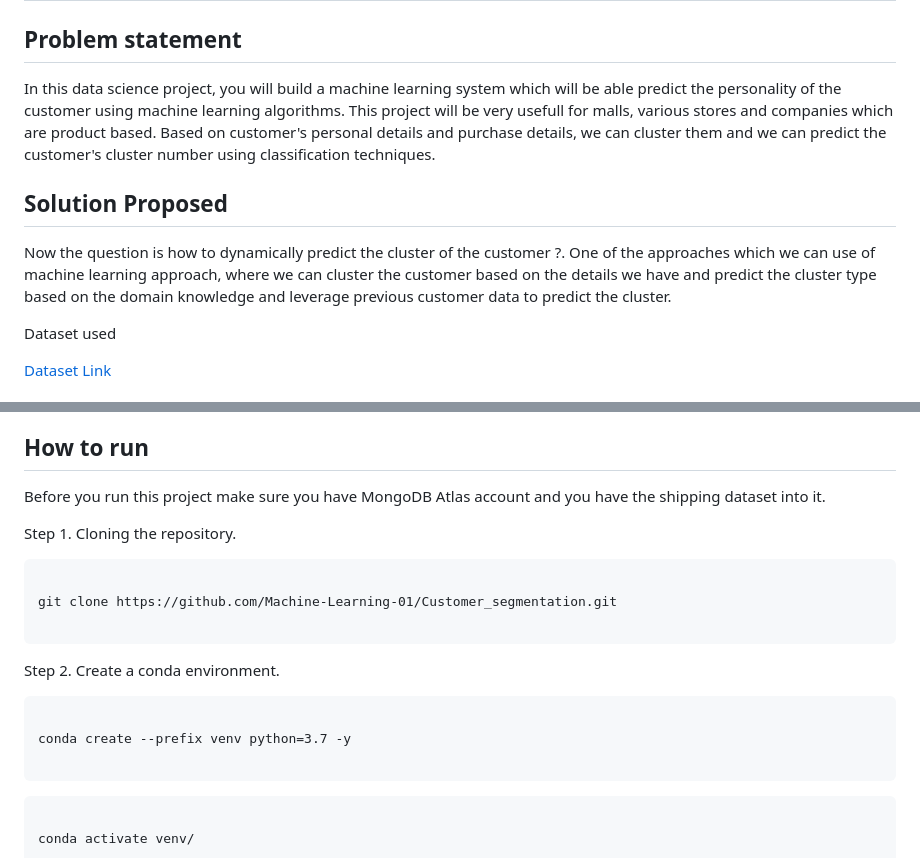
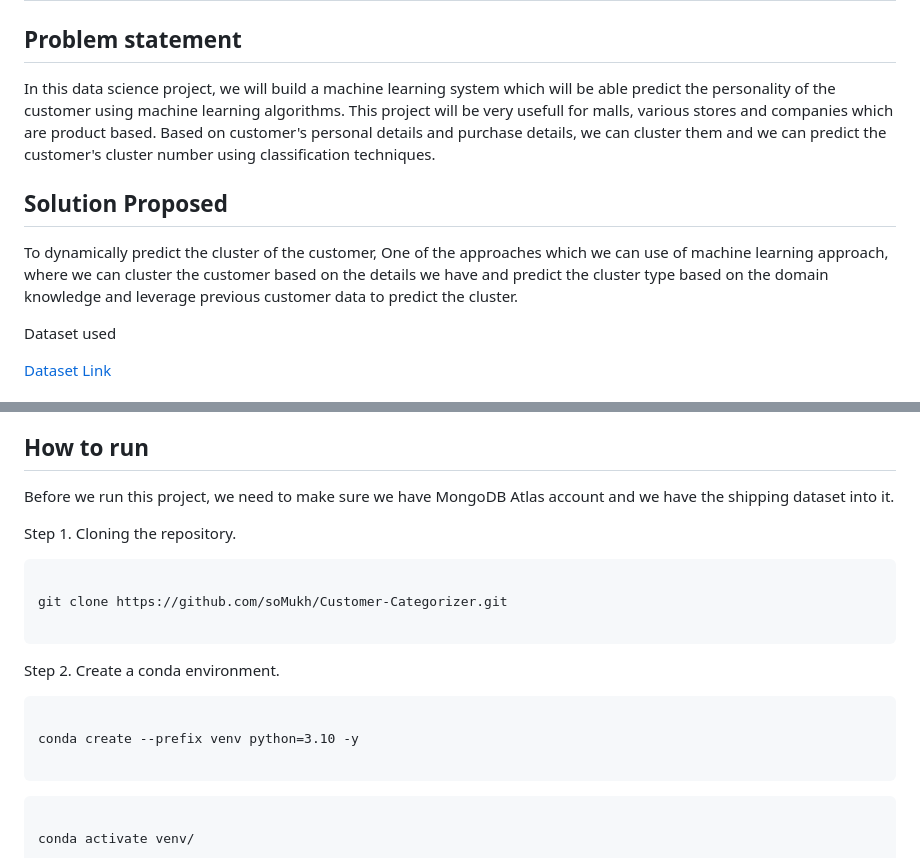
Before and after one commit to soMukh/Customer-Categorizer, a Markdown page: README.md, 2 parts joined by grey strips. Drawn GitHub-style.

````diff
--- a/README.md
+++ b/README.md
@@ -3,11 +3,11 @@
 
 ## Problem statement
 
-In this data science project, you will build a machine learning system which will be able predict the personality of the customer using machine learning algorithms. This project will be very usefull for malls, various stores and companies which are product based. Based on customer's personal details and purchase details, we can cluster them and we can predict the customer's cluster number using classification techniques.
+In this data science project, we will build a machine learning system which will be able predict the personality of the customer using machine learning algorithms. This project will be very usefull for malls, various stores and companies which are product based. Based on customer's personal details and purchase details, we can cluster them and we can predict the customer's cluster number using classification techniques.
 
 ## Solution Proposed
 
-Now the question is how to dynamically predict the cluster of the customer ?. One of the approaches which we can use of machine learning approach, where we can cluster the customer based on the details we have and predict the cluster type based on the domain knowledge and leverage previous customer data to predict the cluster.
+To dynamically predict the cluster of the customer, One of the approaches which we can use of machine learning approach, where we can cluster the customer based on the details we have and predict the cluster type based on the domain knowledge and leverage previous customer data to predict the cluster.
 
 Dataset used
  <html>
@@ -32,13 +32,13 @@ Dataset used
 
 ## How to run
 
-Before you run this project make sure you have MongoDB Atlas account and you have the shipping dataset into it.
+Before we run this project, we need to make sure we have MongoDB Atlas account and we have the shipping dataset into it.
 
 Step 1. Cloning the repository.
 
 ```
 
-git clone https://github.com/Machine-Learning-01/Customer_segmentation.git
+git clone https://github.com/soMukh/Customer-Categorizer.git
 
 ```
 
@@ -46,7 +46,7 @@ Step 2. Create a conda environment.
 
 ```
 
-conda create --prefix venv python=3.7 -y
+conda create --prefix venv python=3.10 -y
 
 ```
 
````
